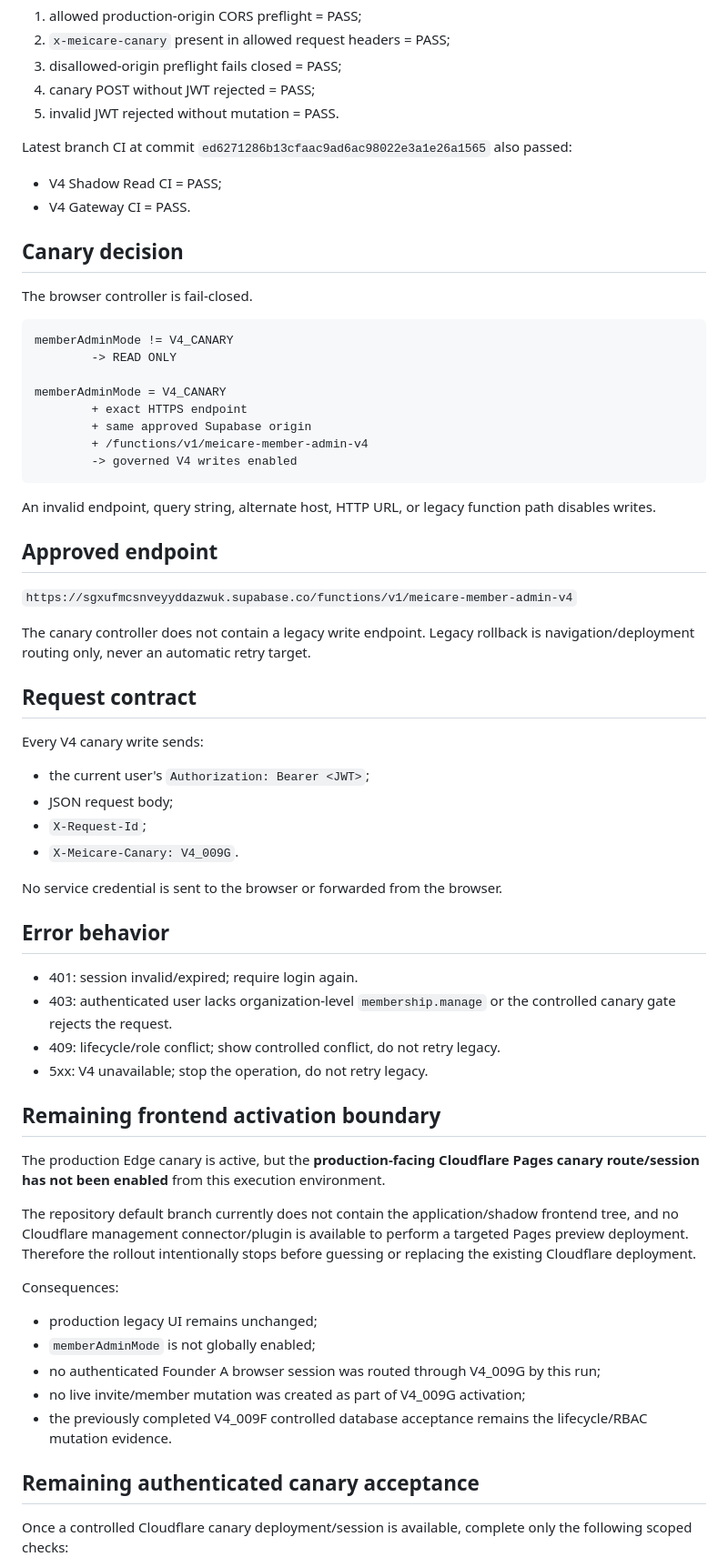
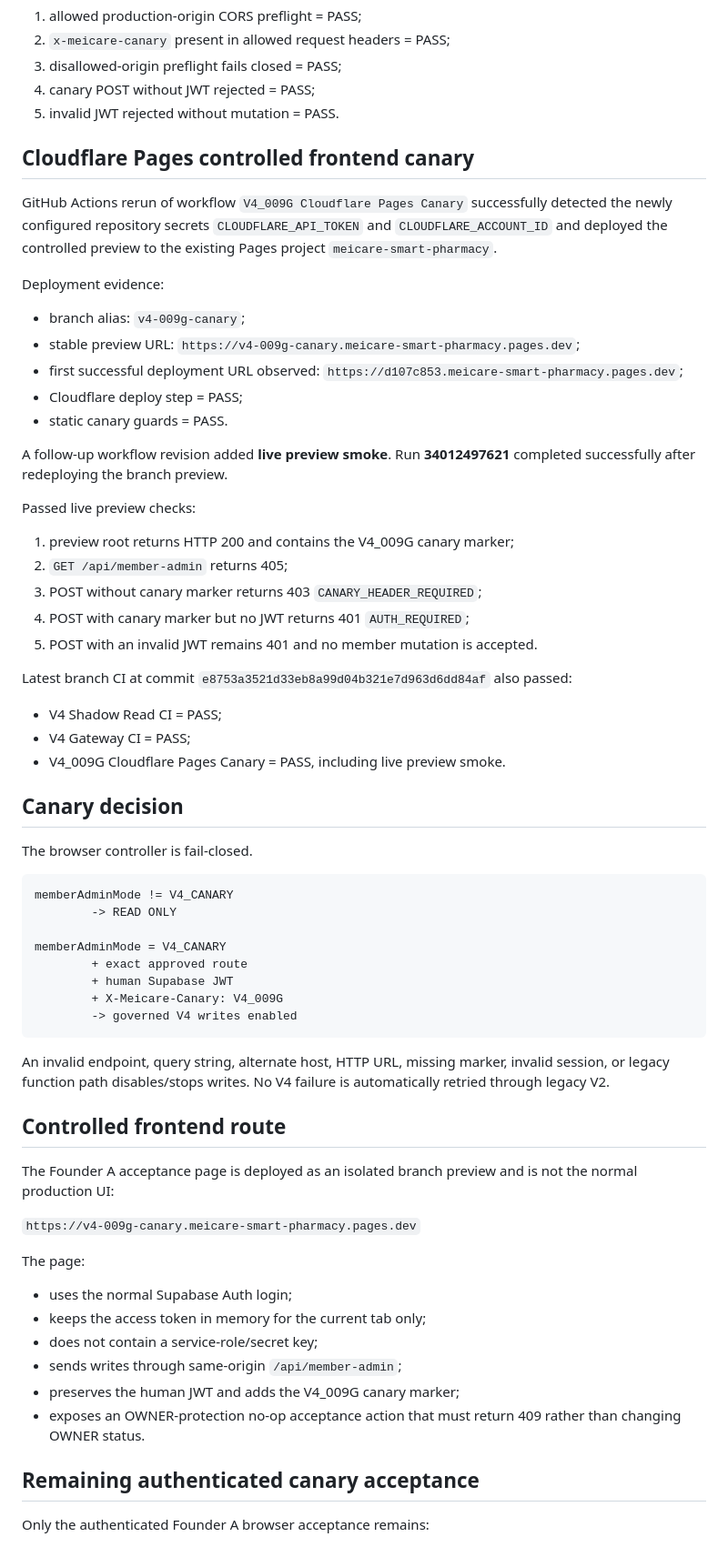
Before and after one commit to meicarevn/app, a Markdown page: docs/V4_009G_MEMBER_ADMIN_CANARY.md, the part around one of its changes. Shown at 91% size. Drawn GitHub-style.

Commit message:
docs(canary): record Cloudflare preview deployment and live smoke

````diff
--- a/docs/V4_009G_MEMBER_ADMIN_CANARY.md
+++ b/docs/V4_009G_MEMBER_ADMIN_CANARY.md
@@ -51,10 +51,33 @@ Passed checks:
 4. canary POST without JWT rejected = PASS;
 5. invalid JWT rejected without mutation = PASS.
 
-Latest branch CI at commit `ed6271286b13cfaac9ad6ac98022e3a1e26a1565` also passed:
+## Cloudflare Pages controlled frontend canary
+
+GitHub Actions rerun of workflow `V4_009G Cloudflare Pages Canary` successfully detected the newly configured repository secrets `CLOUDFLARE_API_TOKEN` and `CLOUDFLARE_ACCOUNT_ID` and deployed the controlled preview to the existing Pages project `meicare-smart-pharmacy`.
+
+Deployment evidence:
+
+- branch alias: `v4-009g-canary`;
+- stable preview URL: `https://v4-009g-canary.meicare-smart-pharmacy.pages.dev`;
+- first successful deployment URL observed: `https://d107c853.meicare-smart-pharmacy.pages.dev`;
+- Cloudflare deploy step = PASS;
+- static canary guards = PASS.
+
+A follow-up workflow revision added **live preview smoke**. Run **34012497621** completed successfully after redeploying the branch preview.
+
+Passed live preview checks:
+
+1. preview root returns HTTP 200 and contains the V4_009G canary marker;
+2. `GET /api/member-admin` returns 405;
+3. POST without canary marker returns 403 `CANARY_HEADER_REQUIRED`;
+4. POST with canary marker but no JWT returns 401 `AUTH_REQUIRED`;
+5. POST with an invalid JWT remains 401 and no member mutation is accepted.
+
+Latest branch CI at commit `e8753a3521d33eb8a99d04b321e7d963d6dd84af` also passed:
 
 - V4 Shadow Read CI = PASS;
-- V4 Gateway CI = PASS.
+- V4 Gateway CI = PASS;
+- V4_009G Cloudflare Pages Canary = PASS, including live preview smoke.
 
 ## Canary decision
 
@@ -65,53 +88,30 @@ memberAdminMode != V4_CANARY
         -> READ ONLY
 
 memberAdminMode = V4_CANARY
-        + exact HTTPS endpoint
-        + same approved Supabase origin
-        + /functions/v1/meicare-member-admin-v4
+        + exact approved route
+        + human Supabase JWT
+        + X-Meicare-Canary: V4_009G
         -> governed V4 writes enabled
 ```
 
-An invalid endpoint, query string, alternate host, HTTP URL, or legacy function path disables writes.
+An invalid endpoint, query string, alternate host, HTTP URL, missing marker, invalid session, or legacy function path disables/stops writes. No V4 failure is automatically retried through legacy V2.
 
-## Approved endpoint
+## Controlled frontend route
 
-`https://sgxufmcsnveyyddazwuk.supabase.co/functions/v1/meicare-member-admin-v4`
+The Founder A acceptance page is deployed as an isolated branch preview and is not the normal production UI:
 
-The canary controller does not contain a legacy write endpoint. Legacy rollback is navigation/deployment routing only, never an automatic retry target.
+`https://v4-009g-canary.meicare-smart-pharmacy.pages.dev`
 
-## Request contract
+The page:
 
-Every V4 canary write sends:
-
-- the current user's `Authorization: Bearer <JWT>`;
-- JSON request body;
-- `X-Request-Id`;
-- `X-Meicare-Canary: V4_009G`.
-
-No service credential is sent to the browser or forwarded from the browser.
-
-## Error behavior
-
-- 401: session invalid/expired; require login again.
-- 403: authenticated user lacks organization-level `membership.manage` or the controlled canary gate rejects the request.
-- 409: lifecycle/role conflict; show controlled conflict, do not retry legacy.
-- 5xx: V4 unavailable; stop the operation, do not retry legacy.
-
-## Remaining frontend activation boundary
-
-The production Edge canary is active, but the **production-facing Cloudflare Pages canary route/session has not been enabled** from this execution environment.
-
-The repository default branch currently does not contain the application/shadow frontend tree, and no Cloudflare management connector/plugin is available to perform a targeted Pages preview deployment. Therefore the rollout intentionally stops before guessing or replacing the existing Cloudflare deployment.
-
-Consequences:
-
-- production legacy UI remains unchanged;
-- `memberAdminMode` is not globally enabled;
-- no authenticated Founder A browser session was routed through V4_009G by this run;
-- no live invite/member mutation was created as part of V4_009G activation;
-- the previously completed V4_009F controlled database acceptance remains the lifecycle/RBAC mutation evidence.
+- uses the normal Supabase Auth login;
+- keeps the access token in memory for the current tab only;
+- does not contain a service-role/secret key;
+- sends writes through same-origin `/api/member-admin`;
+- preserves the human JWT and adds the V4_009G canary marker;
+- exposes an OWNER-protection no-op acceptance action that must return 409 rather than changing OWNER status.
 
 ## Remaining authenticated canary acceptance
 
-Once a controlled Cloudflare canary deployment/session is available, complete only the following scoped checks:
+Only the authenticated Founder A browser acceptance remains:
 
````
Also changed, not shown: other parts of docs/V4_009G_MEMBER_ADMIN_CANARY.md (+13 -13 lines).
